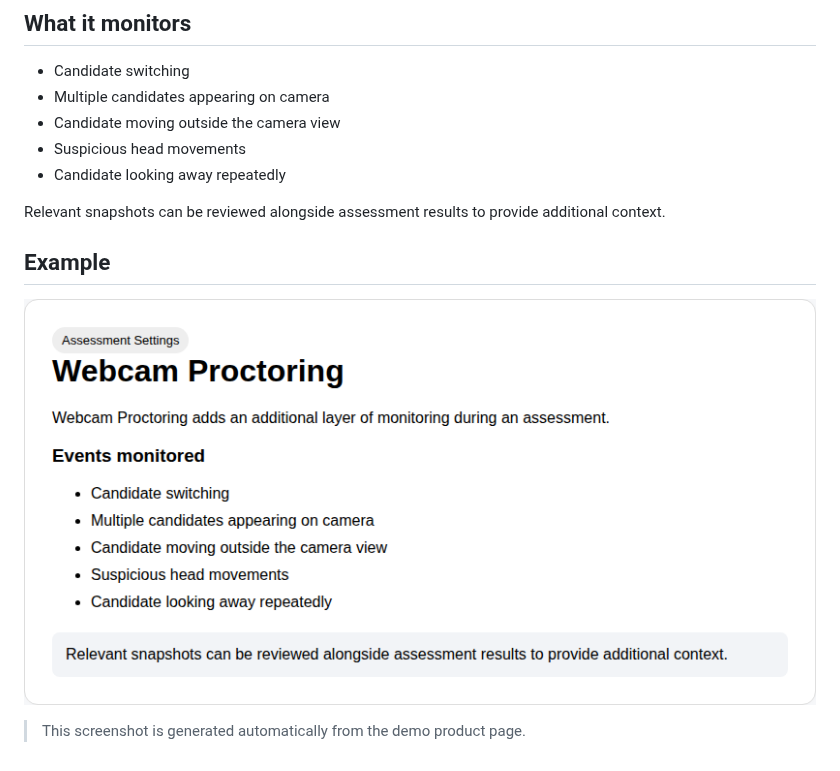
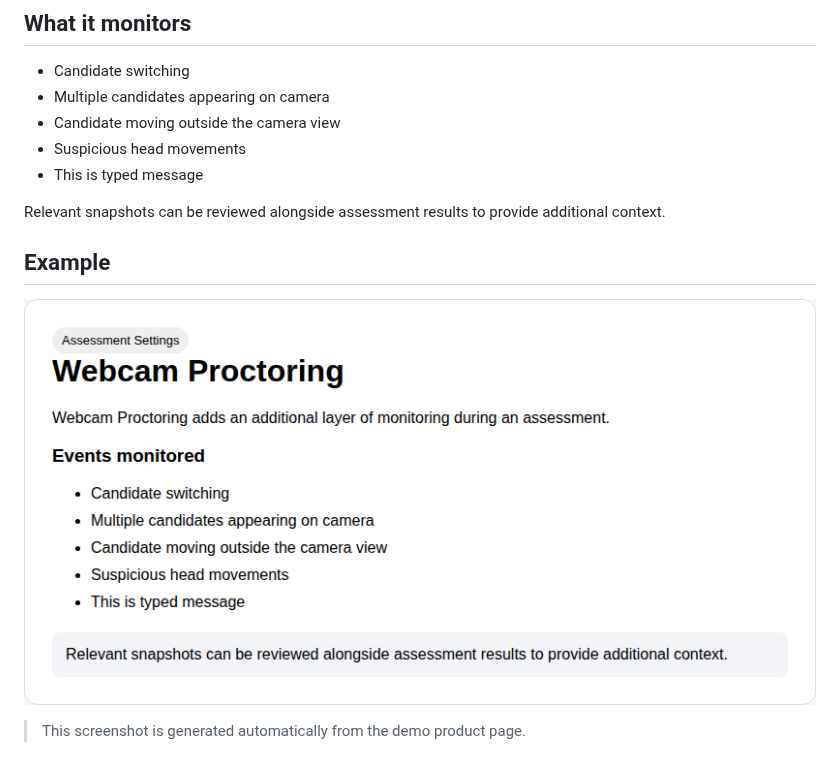
Before and after one commit to hazarebhakti-coder/gitbook-automation-demo, a Markdown page: docs/webcam-proctoring.md, the part around the change. GitHub-like rendering; pictures changed too: docs/assets/webcam-proctoring.png.

```diff
--- a/docs/webcam-proctoring.md
+++ b/docs/webcam-proctoring.md
@@ -8,7 +8,7 @@ Webcam Proctoring adds an additional layer of monitoring during an assessment.
 - Multiple candidates appearing on camera
 - Candidate moving outside the camera view
 - Suspicious head movements
-- Candidate looking away repeatedly
+- This is typed message
 
 Relevant snapshots can be reviewed alongside assessment results to provide additional context.
 
```
Also changed, not shown: 1 other file.
